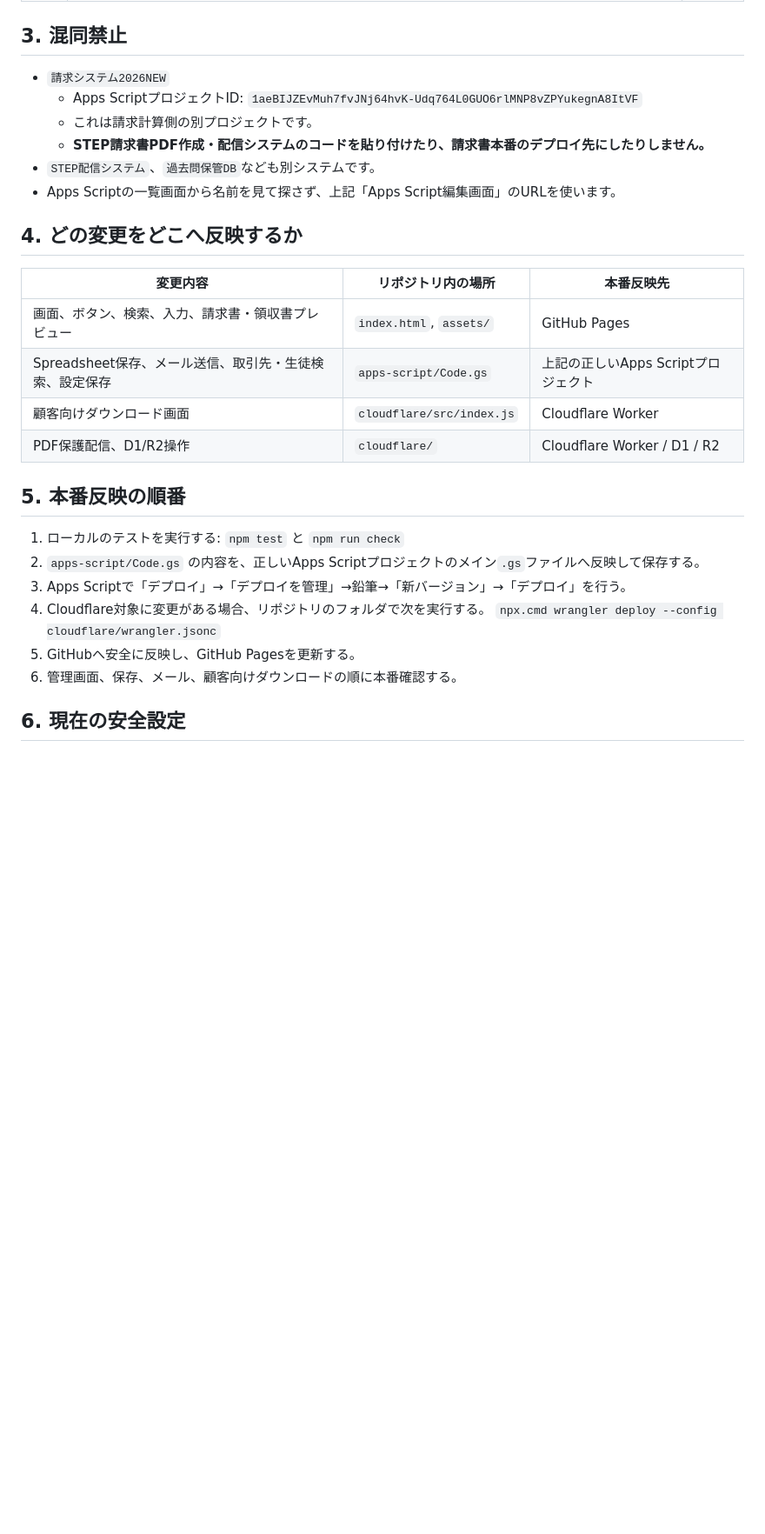
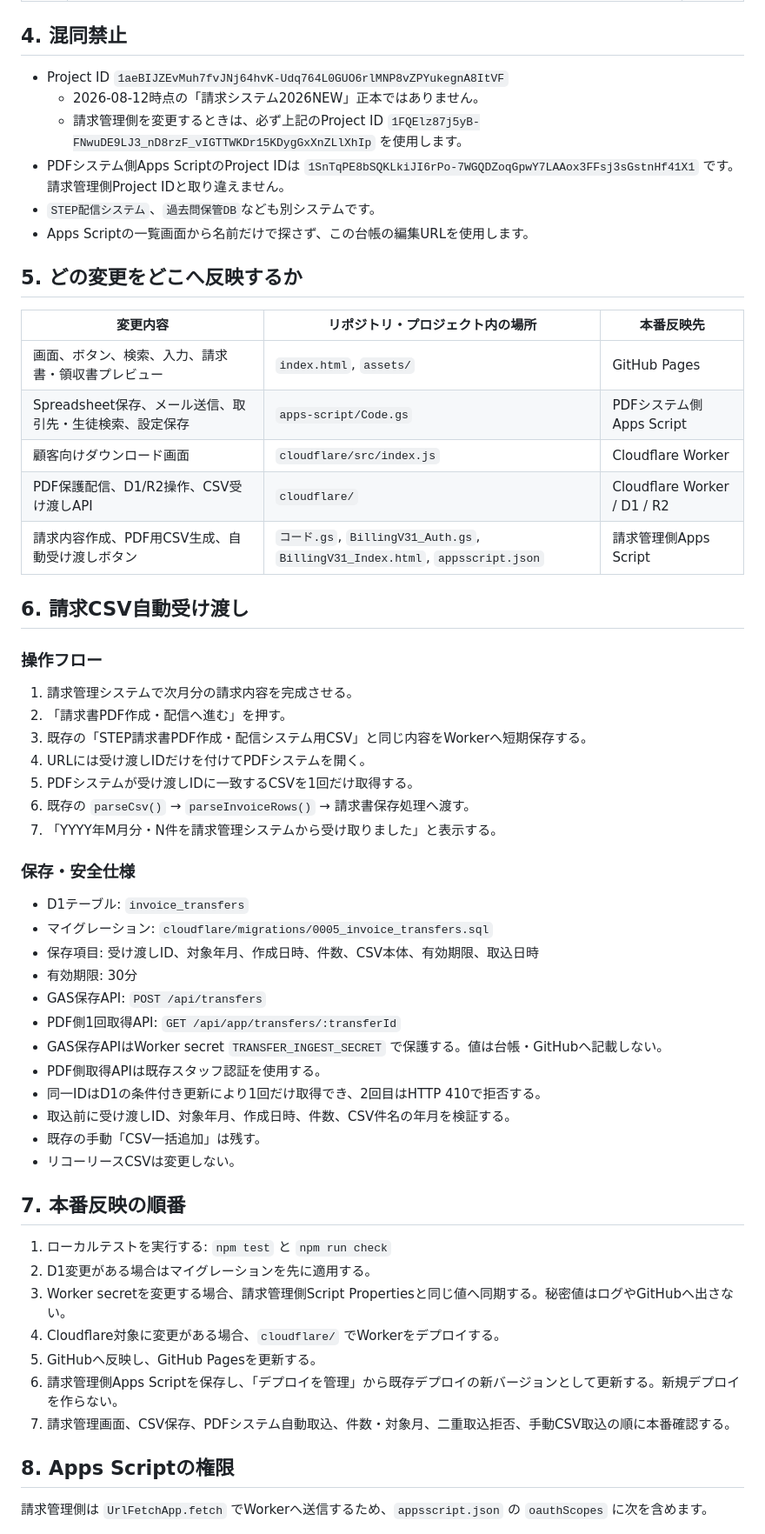
Before and after one commit to stepkobetsu-hub/invoice-pdf, a Markdown page: SYSTEM_LEDGER.md, the part around one of its changes. Shown at 87% size. GitHub-like rendering; blank space fills up the shorter version.

Commit message:
請求CSV自動連携を資産管理台帳へ追記

```diff
--- a/SYSTEM_LEDGER.md
+++ b/SYSTEM_LEDGER.md
@@ -26,32 +39,63 @@
 | スタッフ認証API | `apps-script/Code.gs` の `STEP.AUTH_API` | スタッフログイン確認用です。請求書機能の更新先ではありません。 |
 | スタッフ用入口 | https://stepkobetsu-hub.github.io/seiseki-kanri/ | 管理画面へ入るための認証入口です。請求書本体とは別リポジトリです。 |
 
-## 3. 混同禁止
+## 4. 混同禁止
 
-- `請求システム2026NEW`
-  - Apps ScriptプロジェクトID: `1aeBIJZEvMuh7fvJNj64hvK-Udq764L0GUO6rlMNP8vZPYukegnA8ItVF`
-  - これは請求計算側の別プロジェクトです。
-  - **STEP請求書PDF作成・配信システムのコードを貼り付けたり、請求書本番のデプロイ先にしたりしません。**
+- Project ID `1aeBIJZEvMuh7fvJNj64hvK-Udq764L0GUO6rlMNP8vZPYukegnA8ItVF`
+  - 2026-08-12時点の「請求システム2026NEW」正本ではありません。
+  - 請求管理側を変更するときは、必ず上記のProject ID `1FQElz87j5yB-FNwuDE9LJ3_nD8rzF_vIGTTWKDr15KDygGxXnZLlXhIp` を使用します。
+- PDFシステム側Apps ScriptのProject IDは `1SnTqPE8bSQKLkiJI6rPo-7WGQDZoqGpwY7LAAox3FFsj3sGstnHf41X1` です。請求管理側Project IDと取り違えません。
 - `STEP配信システム`、`過去問保管DB`なども別システムです。
-- Apps Scriptの一覧画面から名前を見て探さず、上記「Apps Script編集画面」のURLを使います。
+- Apps Scriptの一覧画面から名前だけで探さず、この台帳の編集URLを使用します。
 
-## 4. どの変更をどこへ反映するか
+## 5. どの変更をどこへ反映するか
 
-| 変更内容 | リポジトリ内の場所 | 本番反映先 |
+| 変更内容 | リポジトリ・プロジェクト内の場所 | 本番反映先 |
 |---|---|---|
 | 画面、ボタン、検索、入力、請求書・領収書プレビュー | `index.html`, `assets/` | GitHub Pages |
-| Spreadsheet保存、メール送信、取引先・生徒検索、設定保存 | `apps-script/Code.gs` | 上記の正しいApps Scriptプロジェクト |
+| Spreadsheet保存、メール送信、取引先・生徒検索、設定保存 | `apps-script/Code.gs` | PDFシステム側Apps Script |
 | 顧客向けダウンロード画面 | `cloudflare/src/index.js` | Cloudflare Worker |
-| PDF保護配信、D1/R2操作 | `cloudflare/` | Cloudflare Worker / D1 / R2 |
+| PDF保護配信、D1/R2操作、CSV受け渡しAPI | `cloudflare/` | Cloudflare Worker / D1 / R2 |
+| 請求内容作成、PDF用CSV生成、自動受け渡しボタン | `コード.gs`, `BillingV31_Auth.gs`, `BillingV31_Index.html`, `appsscript.json` | 請求管理側Apps Script |
 
-## 5. 本番反映の順番
+## 6. 請求CSV自動受け渡し
 
-1. ローカルのテストを実行する: `npm test` と `npm run check`
-2. `apps-script/Code.gs` の内容を、正しいApps Scriptプロジェクトのメイン`.gs`ファイルへ反映して保存する。
-3. Apps Scriptで「デプロイ」→「デプロイを管理」→鉛筆→「新バージョン」→「デプロイ」を行う。
-4. Cloudflare対象に変更がある場合、リポジトリのフォルダで次を実行する。
-   `npx.cmd wrangler deploy --config cloudflare/wrangler.jsonc`
-5. GitHubへ安全に反映し、GitHub Pagesを更新する。
-6. 管理画面、保存、メール、顧客向けダウンロードの順に本番確認する。
+### 操作フロー
 
-## 6. 現在の安全設定
+1. 請求管理システムで次月分の請求内容を完成させる。
+2. 「請求書PDF作成・配信へ進む」を押す。
+3. 既存の「STEP請求書PDF作成・配信システム用CSV」と同じ内容をWorkerへ短期保存する。
+4. URLには受け渡しIDだけを付けてPDFシステムを開く。
+5. PDFシステムが受け渡しIDに一致するCSVを1回だけ取得する。
+6. 既存の `parseCsv()` → `parseInvoiceRows()` → 請求書保存処理へ渡す。
+7. 「YYYY年M月分・N件を請求管理システムから受け取りました」と表示する。
+
+### 保存・安全仕様
+
+- D1テーブル: `invoice_transfers`
+- マイグレーション: `cloudflare/migrations/0005_invoice_transfers.sql`
+- 保存項目: 受け渡しID、対象年月、作成日時、件数、CSV本体、有効期限、取込日時
+- 有効期限: 30分
+- GAS保存API: `POST /api/transfers`
+- PDF側1回取得API: `GET /api/app/transfers/:transferId`
+- GAS保存APIはWorker secret `TRANSFER_INGEST_SECRET` で保護する。値は台帳・GitHubへ記載しない。
+- PDF側取得APIは既存スタッフ認証を使用する。
+- 同一IDはD1の条件付き更新により1回だけ取得でき、2回目はHTTP 410で拒否する。
+- 取込前に受け渡しID、対象年月、作成日時、件数、CSV件名の年月を検証する。
+- 既存の手動「CSV一括追加」は残す。
+- リコーリースCSVは変更しない。
+
+## 7. 本番反映の順番
+
+1. ローカルテストを実行する: `npm test` と `npm run check`
+2. D1変更がある場合はマイグレーションを先に適用する。
+3. Worker secretを変更する場合、請求管理側Script Propertiesと同じ値へ同期する。秘密値はログやGitHubへ出さない。
+4. Cloudflare対象に変更がある場合、`cloudflare/` でWorkerをデプロイする。
+5. GitHubへ反映し、GitHub Pagesを更新する。
+6. 請求管理側Apps Scriptを保存し、「デプロイを管理」から既存デプロイの新バージョンとして更新する。新規デプロイを作らない。
+7. 請求管理画面、CSV保存、PDFシステム自動取込、件数・対象月、二重取込拒否、手動CSV取込の順に本番確認する。
+
+## 8. Apps Scriptの権限
+
+請求管理側は `UrlFetchApp.fetch` でWorkerへ送信するため、`appsscript.json` の `oauthScopes` に次を含めます。
+
```
Also changed, not shown: other parts of SYSTEM_LEDGER.md (+39 -9 lines).
